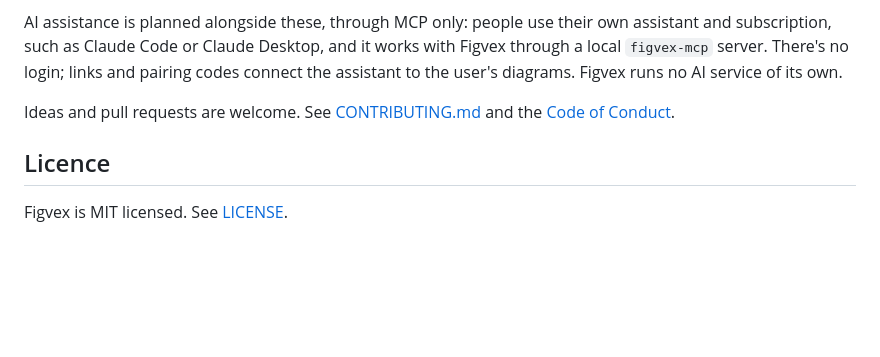
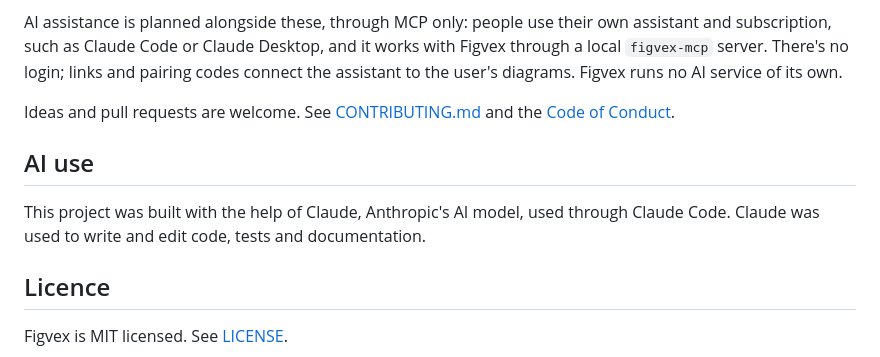
Before and after one commit to ahmed-imraan-ai/figvex, a Markdown page: README.md, the part around the change. GitHub-like rendering; blank space fills up the shorter version.

Commit message:
docs: note the use of Claude in the README

```diff
--- a/README.md
+++ b/README.md
@@ -181,6 +181,10 @@ AI assistance is planned alongside these, through MCP only: people use their own
 
 Ideas and pull requests are welcome. See [CONTRIBUTING.md](CONTRIBUTING.md) and the [Code of Conduct](CODE_OF_CONDUCT.md).
 
+## AI use
+
+This project was built with the help of Claude, Anthropic's AI model, used through Claude Code. Claude was used to write and edit code, tests and documentation.
+
 ## Licence
 
 Figvex is MIT licensed. See [LICENSE](LICENSE).
```
